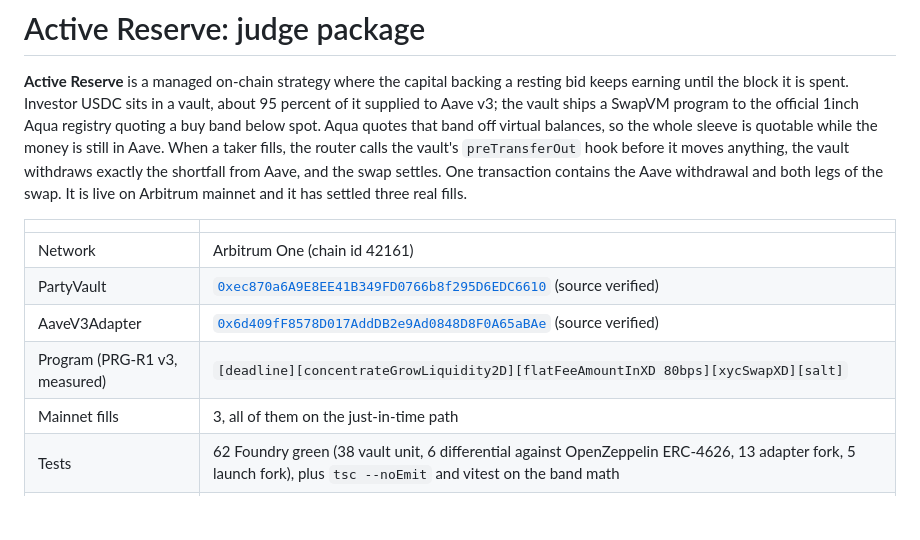
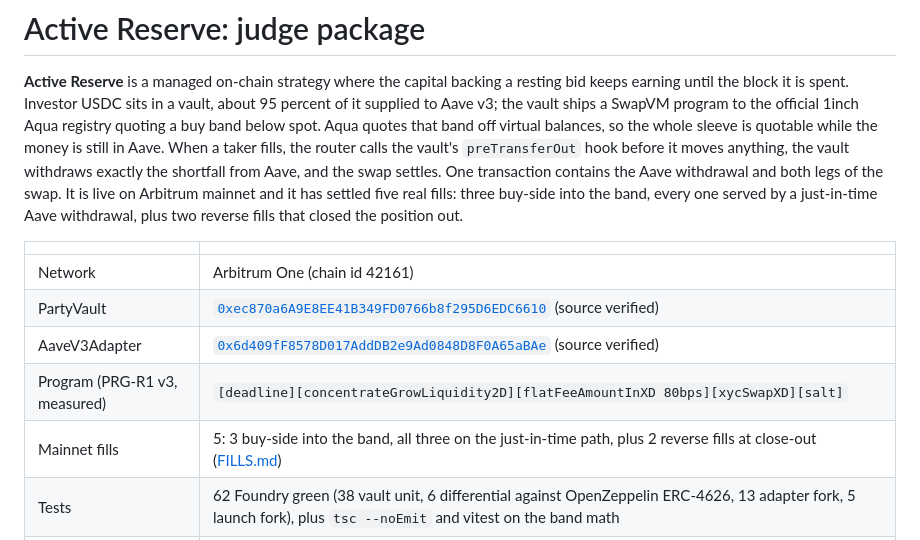
Before and after one commit to 0xmvercosa/pool-party-aqua, a Markdown page: docs/hackathon/README.md, the part around the change. Rendered like a GitHub page; blank space fills up the shorter version.

```diff
--- a/docs/hackathon/README.md
+++ b/docs/hackathon/README.md
@@ -7,7 +7,8 @@ below spot. Aqua quotes that band off virtual balances, so the whole sleeve is q
 money is still in Aave. When a taker fills, the router calls the vault's `preTransferOut` hook before
 it moves anything, the vault withdraws exactly the shortfall from Aave, and the swap settles. One
 transaction contains the Aave withdrawal and both legs of the swap. It is live on Arbitrum mainnet
-and it has settled three real fills.
+and it has settled five real fills: three buy-side into the band, every one served by a
+just-in-time Aave withdrawal, plus two reverse fills that closed the position out.
 
 | | |
 |---|---|
@@ -15,7 +16,7 @@ and it has settled three real fills.
 | PartyVault | [`0xec870a6A9E8EE41B349FD0766b8f295D6EDC6610`](https://arbiscan.io/address/0xec870a6A9E8EE41B349FD0766b8f295D6EDC6610) (source verified) |
 | AaveV3Adapter | [`0x6d409fF8578D017AddDB2e9Ad0848D8F0A65aBAe`](https://arbiscan.io/address/0x6d409fF8578D017AddDB2e9Ad0848D8F0A65aBAe) (source verified) |
 | Program (PRG-R1 v3, measured) | `[deadline][concentrateGrowLiquidity2D][flatFeeAmountInXD 80bps][xycSwapXD][salt]` |
-| Mainnet fills | 3, all of them on the just-in-time path |
+| Mainnet fills | 5: 3 buy-side into the band, all three on the just-in-time path, plus 2 reverse fills at close-out ([FILLS.md](../FILLS.md)) |
 | Tests | 62 Foundry green (38 vault unit, 6 differential against OpenZeppelin ERC-4626, 13 adapter fork, 5 launch fork), plus `tsc --noEmit` and vitest on the band math |
 | 1inch contracts | official Aqua registry `0x1111113CCf1426A8E30e2bfF5E005d929bF6a90a` and AquaSwapVMRouter `0x1111113Db0e0ef9D0E3A50d5f094a3a57a26C0DE`, both used unmodified |
 | Size | 10 USDC seed under a 200 USDC `maxTvl`, the manager's own capital |
```
Also changed, not shown: docs/FILLS.md (+25 -2 lines), docs/hackathon/01_WHAT_WE_BUILT.md (+1 -1 lines).
